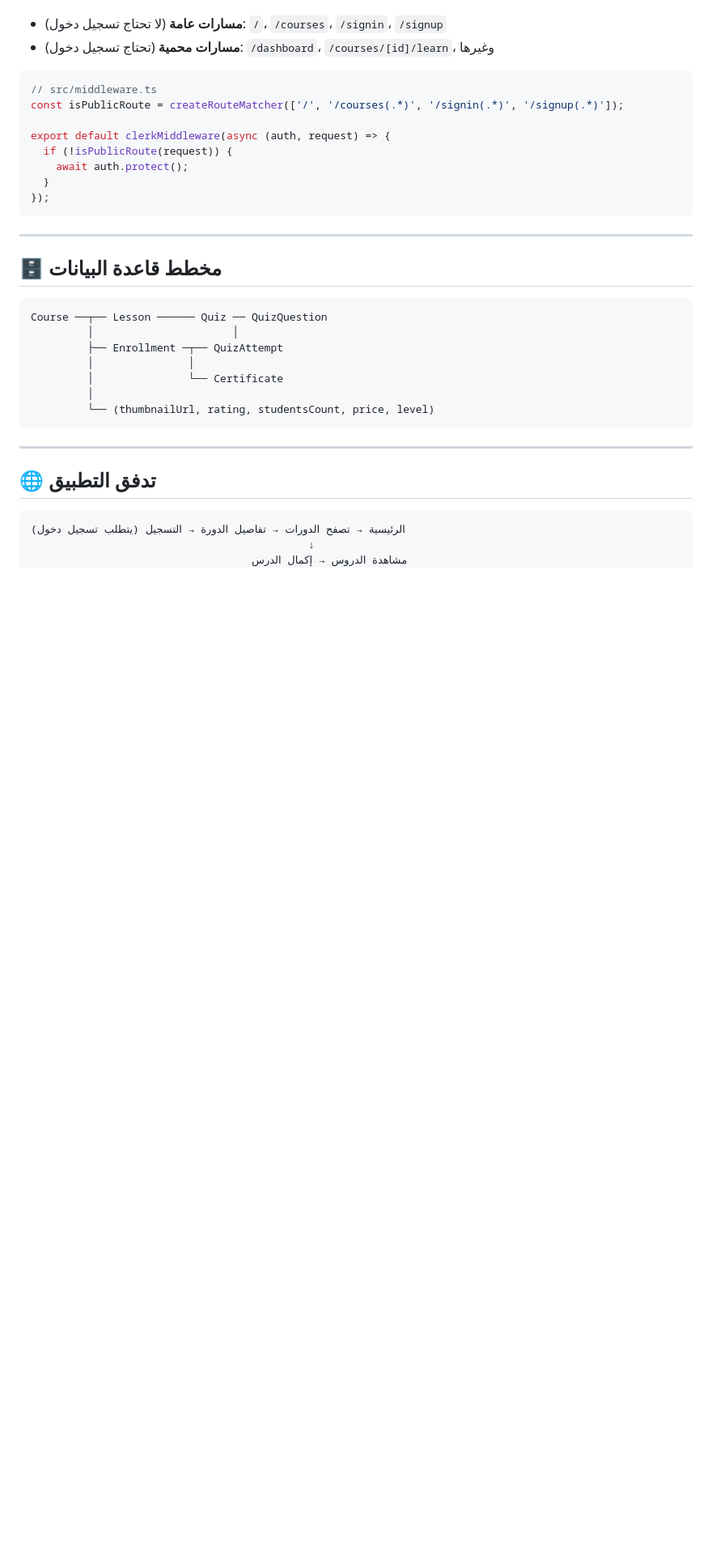
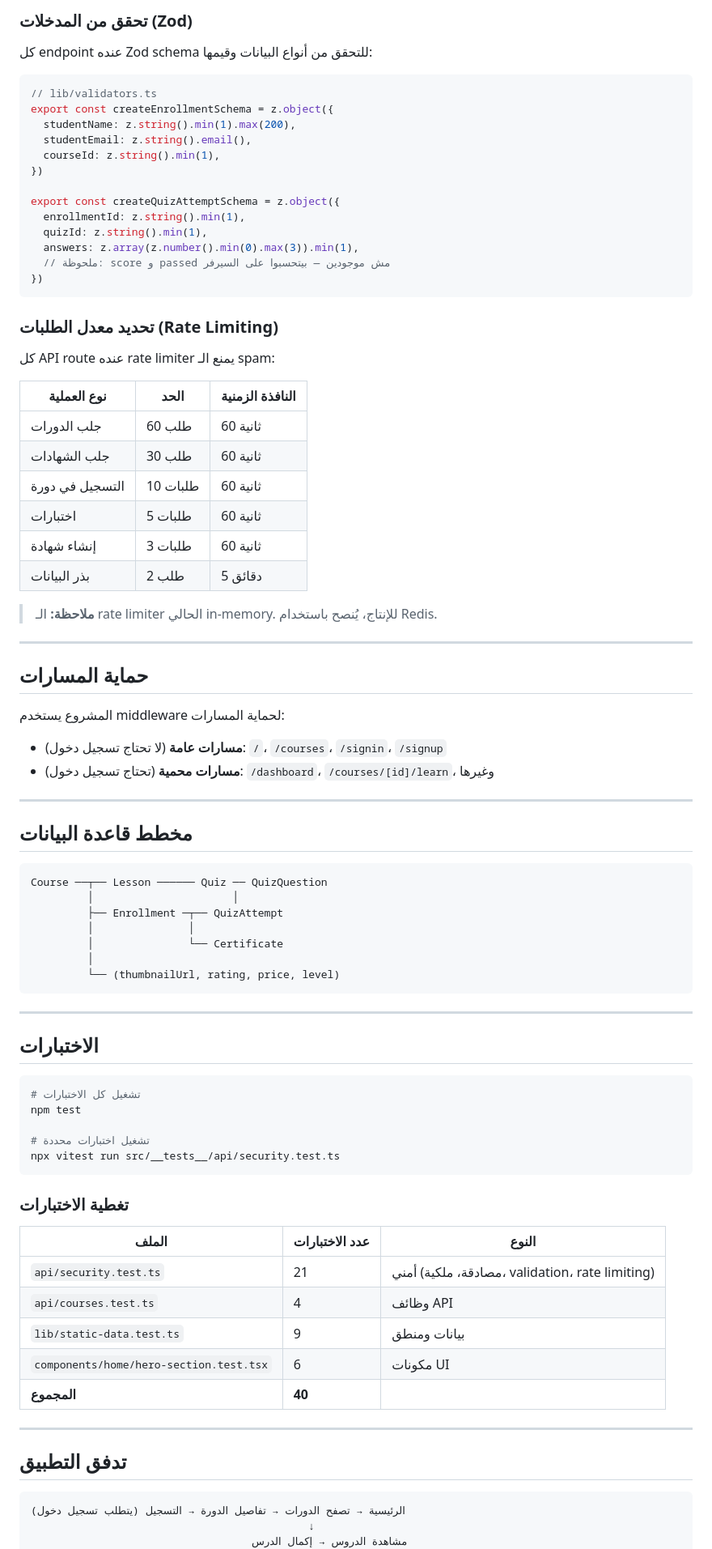
Before and after one commit to youssef-ai-dev/education-platform, a Markdown page: README.md, the part around one of its changes. Shown at 81% size. Drawn GitHub-style; blank space fills up the shorter version.

````diff
--- a/README.md
+++ b/README.md
@@ -230,21 +273,48 @@ src/
+### تحقق من المدخلات (Zod)
+كل endpoint عنده Zod schema للتحقق من أنواع البيانات وقيمها:
+
+```typescript
+// lib/validators.ts
+export const createEnrollmentSchema = z.object({
+  studentName: z.string().min(1).max(200),
+  studentEmail: z.string().email(),
+  courseId: z.string().min(1),
+})
+
+export const createQuizAttemptSchema = z.object({
+  enrollmentId: z.string().min(1),
+  quizId: z.string().min(1),
+  answers: z.array(z.number().min(0).max(3)).min(1),
+  // ملحوظة: score و passed مش موجودين — بيتحسبوا على السيرفر
+})
+```
+
+### تحديد معدل الطلبات (Rate Limiting)
+كل API route عنده rate limiter يمنع الـ spam:
+
+| نوع العملية | الحد | النافذة الزمنية |
+|-------------|------|----------------|
+| جلب الدورات | 60 طلب | 60 ثانية |
+| جلب الشهادات | 30 طلب | 60 ثانية |
+| التسجيل في دورة | 10 طلبات | 60 ثانية |
+| اختبارات | 5 طلبات | 60 ثانية |
+| إنشاء شهادة | 3 طلبات | 60 ثانية |
+| بذر البيانات | 2 طلب | 5 دقائق |
+
+> **ملاحظة:** الـ rate limiter الحالي in-memory. للإنتاج، يُنصح باستخدام Redis.
+
+---
+
+## حماية المسارات
+
+المشروع يستخدم middleware لحماية المسارات:
 
 - **مسارات عامة** (لا تحتاج تسجيل دخول): `/`، `/courses`، `/signin`، `/signup`
 - **مسارات محمية** (تحتاج تسجيل دخول): `/dashboard`، `/courses/[id]/learn`، وغيرها
 
-```typescript
-// src/middleware.ts
-const isPublicRoute = createRouteMatcher(['/', '/courses(.*)', '/signin(.*)', '/signup(.*)']);
-
-export default clerkMiddleware(async (auth, request) => {
-  if (!isPublicRoute(request)) {
-    await auth.protect();
-  }
-});
-```
-
 ---
 
-## 🗄️ مخطط قاعدة البيانات
+## مخطط قاعدة البيانات
 
 ```
 Course ──┬── Lesson ────── Quiz ── QuizQuestion
@@ -253,12 +323,34 @@ Course ──┬── Lesson ────── Quiz ── QuizQuestion
          │               │
          │               └── Certificate
          │
-         └── (thumbnailUrl, rating, studentsCount, price, level)
+         └── (thumbnailUrl, rating, price, level)
 ```
 
 ---
 
-## 🌐 تدفق التطبيق
+## الاختبارات
+
+```bash
+# تشغيل كل الاختبارات
+npm test
+
+# تشغيل اختبارات محددة
+npx vitest run src/__tests__/api/security.test.ts
+```
+
+### تغطية الاختبارات
+
+| الملف | عدد الاختبارات | النوع |
+|-------|---------------|-------|
+| `api/security.test.ts` | 21 | أمني (مصادقة، ملكية، validation، rate limiting) |
+| `api/courses.test.ts` | 4 | وظائف API |
+| `lib/static-data.test.ts` | 9 | بيانات ومنطق |
+| `components/home/hero-section.test.tsx` | 6 | مكونات UI |
+| **المجموع** | **40** | |
+
+---
+
+## تدفق التطبيق
 
 ```
 الرئيسية → تصفح الدورات → تفاصيل الدورة → التسجيل (يتطلب تسجيل دخول)
````
Also changed, not shown: other parts of README.md (+119 -76 lines).
